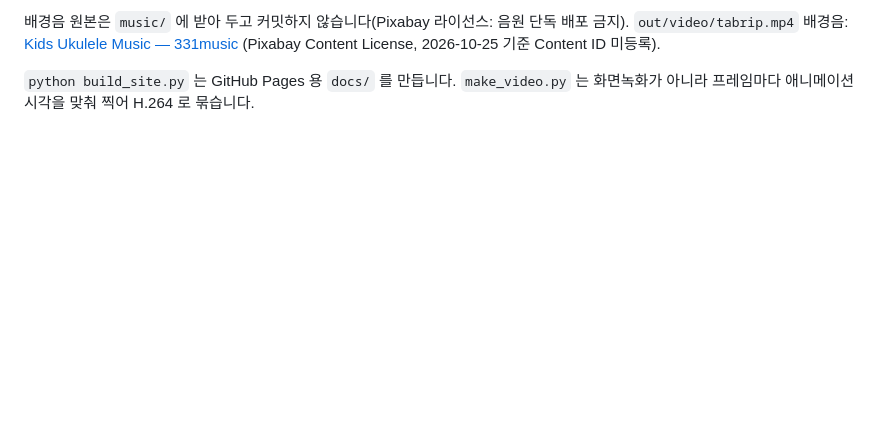
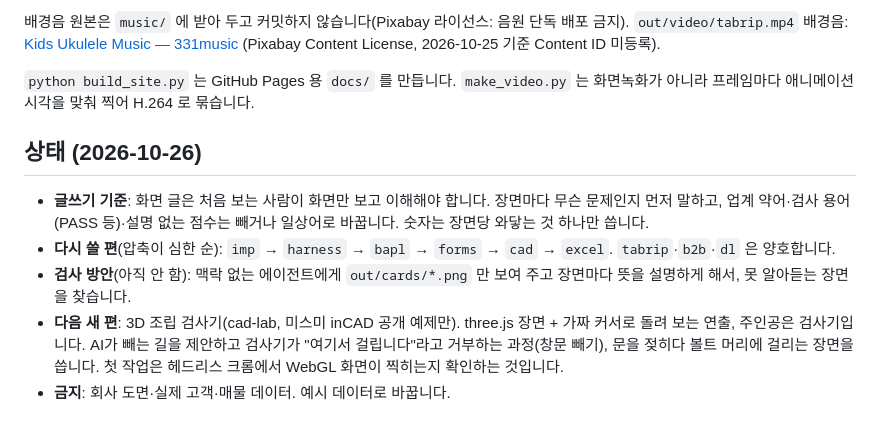
Before and after one commit to Ellencia/portfolio-demo, a Markdown page: README.md, the part around the change. Rendered like a GitHub page; blank space fills up the shorter version.

Commit message:
README 상태 문단: 글쓰기 기준(처음 보는 사람), 다시 쓸 편 순서, 다음 편 3D 조립 검사기 구상
Co-Authored-By: Claude Opus 5.5 <noreply@anthropic.com>

```diff
--- a/README.md
+++ b/README.md
@@ -34,3 +34,11 @@ python bgm/compose.py                       # bgm/*.mid 다시 만들기 (+ 들
 `out/video/tabrip.mp4` 배경음: [Kids Ukulele Music — 331music](https://pixabay.com/music/happy-childrens-tunes-kids-ukulele-music-600484/) (Pixabay Content License, 2026-10-25 기준 Content ID 미등록).
 
 `python build_site.py` 는 GitHub Pages 용 `docs/` 를 만듭니다. `make_video.py` 는 화면녹화가 아니라 프레임마다 애니메이션 시각을 맞춰 찍어 H.264 로 묶습니다.
+
+## 상태 (2026-10-26)
+
+- **글쓰기 기준**: 화면 글은 처음 보는 사람이 화면만 보고 이해해야 합니다. 장면마다 무슨 문제인지 먼저 말하고, 업계 약어·검사 용어(PASS 등)·설명 없는 점수는 빼거나 일상어로 바꿉니다. 숫자는 장면당 와닿는 것 하나만 씁니다.
+- **다시 쓸 편**(압축이 심한 순): `imp` → `harness` → `bapl` → `forms` → `cad` → `excel`. `tabrip`·`b2b`·`dl` 은 양호합니다.
+- **검사 방안**(아직 안 함): 맥락 없는 에이전트에게 `out/cards/*.png` 만 보여 주고 장면마다 뜻을 설명하게 해서, 못 알아듣는 장면을 찾습니다.
+- **다음 새 편**: 3D 조립 검사기(cad-lab, 미스미 inCAD 공개 예제만). three.js 장면 + 가짜 커서로 돌려 보는 연출, 주인공은 검사기입니다. AI가 빼는 길을 제안하고 검사기가 "여기서 걸립니다"라고 거부하는 과정(창문 빼기), 문을 젖히다 볼트 머리에 걸리는 장면을 씁니다. 첫 작업은 헤드리스 크롬에서 WebGL 화면이 찍히는지 확인하는 것입니다.
+- **금지**: 회사 도면·실제 고객·매물 데이터. 예시 데이터로 바꿉니다.
```
